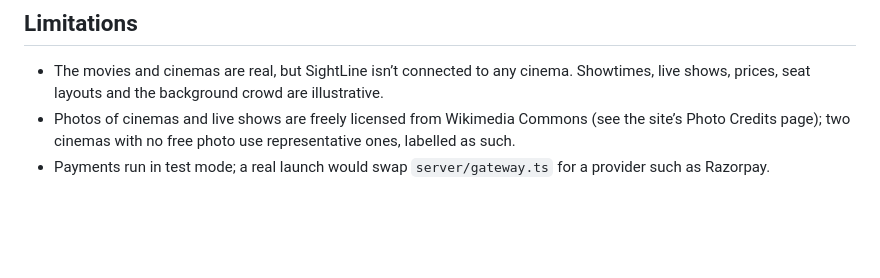
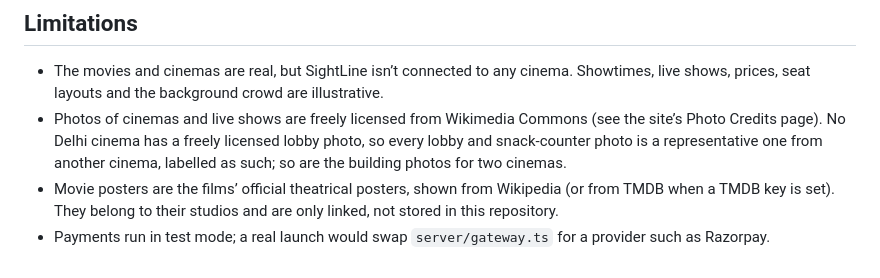
Before and after one commit to Arush-O7/SightLine, a Markdown page: README.md, the part around one of its changes. Rendered like a GitHub page; blank space fills up the shorter version.

```diff
--- a/README.md
+++ b/README.md
@@ -97,5 +100,6 @@ The database, not the browser, decides who gets a seat:
 ## Limitations
 
 - The movies and cinemas are real, but SightLine isn’t connected to any cinema. Showtimes, live shows, prices, seat layouts and the background crowd are illustrative.
-- Photos of cinemas and live shows are freely licensed from Wikimedia Commons (see the site’s Photo Credits page); two cinemas with no free photo use representative ones, labelled as such.
+- Photos of cinemas and live shows are freely licensed from Wikimedia Commons (see the site’s Photo Credits page). No Delhi cinema has a freely licensed lobby photo, so every lobby and snack-counter photo is a representative one from another cinema, labelled as such; so are the building photos for two cinemas.
+- Movie posters are the films’ official theatrical posters, shown from Wikipedia (or from TMDB when a TMDB key is set). They belong to their studios and are only linked, not stored in this repository.
 - Payments run in test mode; a real launch would swap `server/gateway.ts` for a provider such as Razorpay.
```
Also changed, not shown: other parts of README.md (+4 -1 lines), DESIGN.md (+1 -1 lines), docs/screenshots/cinema.jpg, docs/screenshots/movies.jpg (added), 9 other files.
